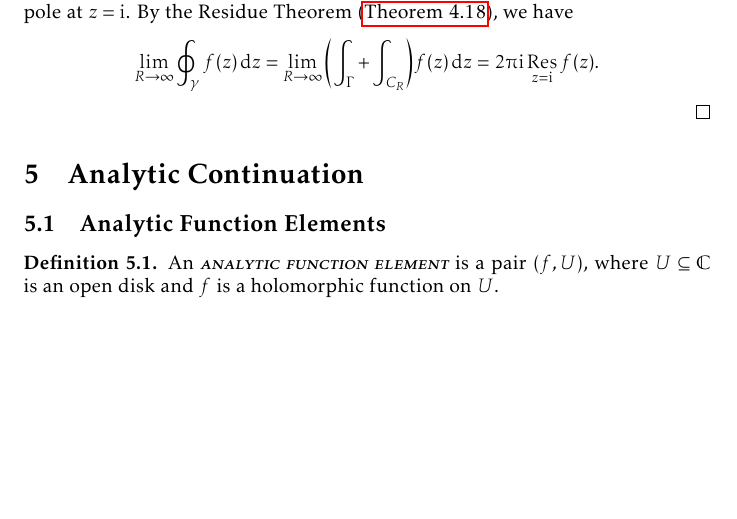
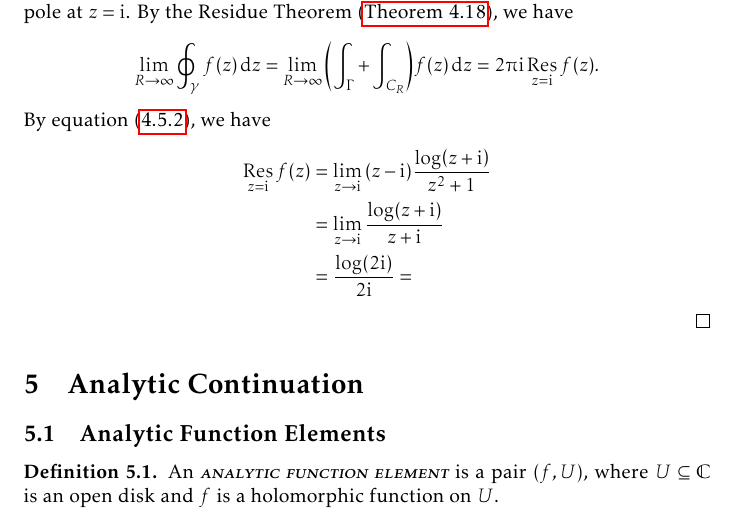
Before and after one commit to slipperking/complex-analysis-latex, a LaTeX document (main.tex): part of page 130 of 168 before the commit and part of page 130 of 169 after it, cut so that both start at the same text, the shorter picture padded with empty space. Compiled offline with pdfLaTeX.

Commit message:
overleaf_to_git (Tue Aug 26 23:20:25 2025 -0700): update main.tex from r20701 to r20704

```diff
--- a/main.tex
+++ b/main.tex
@@ -3036,6 +3036,12 @@ In the case that a branch point singularity is present on the contour, we may at
         &=\int_{-\infty}^\infty\frac{\log\abs{x\pm i}}{x^2+1}=\Re\int_{-\infty}^\infty\frac{\log\qty(x+i)}{x^2+1}.
     \end{align*}
     Let \(\gamma=\Gamma\cup C_{R}\), where concretely, \[\Gamma=\cbraces{x\in\mathbb{R}}{-R\leq x\leq R},\qquad C_{R}=\cbraces{R\ee^{\ii\theta}}{0\leq\theta\leq\piup}\] and \(R>0\), and let \(f(z)=\frac{\log(z+\ii)}{z^2+1}\), where the branch for \(\log\) is chosen to satisfy \([0,\piup]\subset\Im\log\qty(\mathbb{C}^*)\). The only singularity of \(f\) in the upper half plane is a simple pole at \(z=\ii\). By the Residue Theorem (\autoref{thm:residuethm}), we have \[\lim_{R\to\infty}\oint_{\gamma}f(z)\ddz=\lim_{R\to\infty}\qty(\int_\Gamma+\int_{C_R})f(z)\ddz=2\piup\ii\residue_{z=\ii}f(z).\]
+    By equation~\eqref{eq:residueatpole}, we have
+    \begin{align*}
+        \residue_{z=\ii}f(z) & =\lim_{z\to\ii}\qty(z-\ii)\frac{\log(z+\ii)}{z^2+1} \\
+        & =\lim_{z\to\ii}\frac{\log(z+\ii)}{z+\ii}          \\
+        & =\frac{\log(2\ii)}{2\ii}=
+    \end{align*}
 \end{proof}
 \section{Analytic Continuation}\label{sec:analyticcontinuation}
 \subsection{Analytic Function Elements}
```
